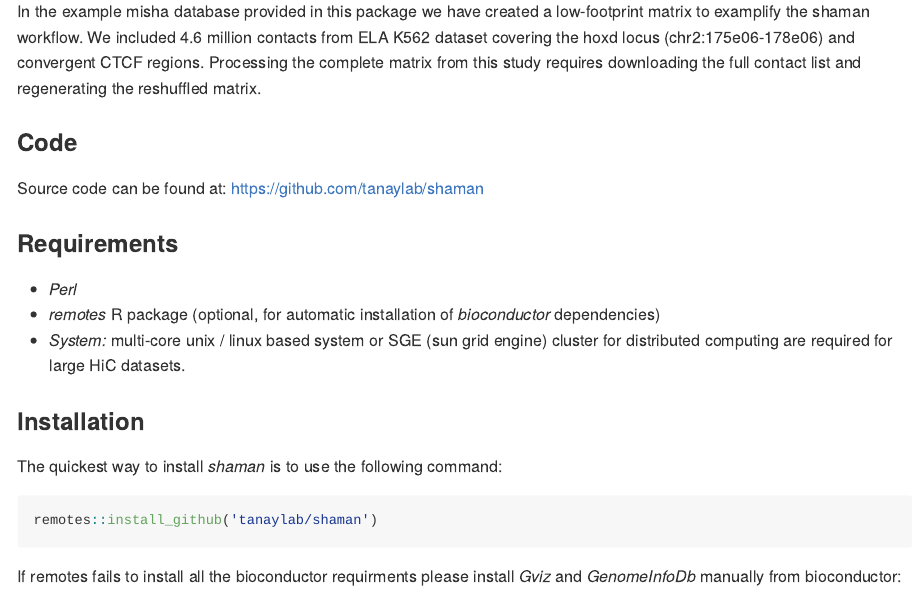
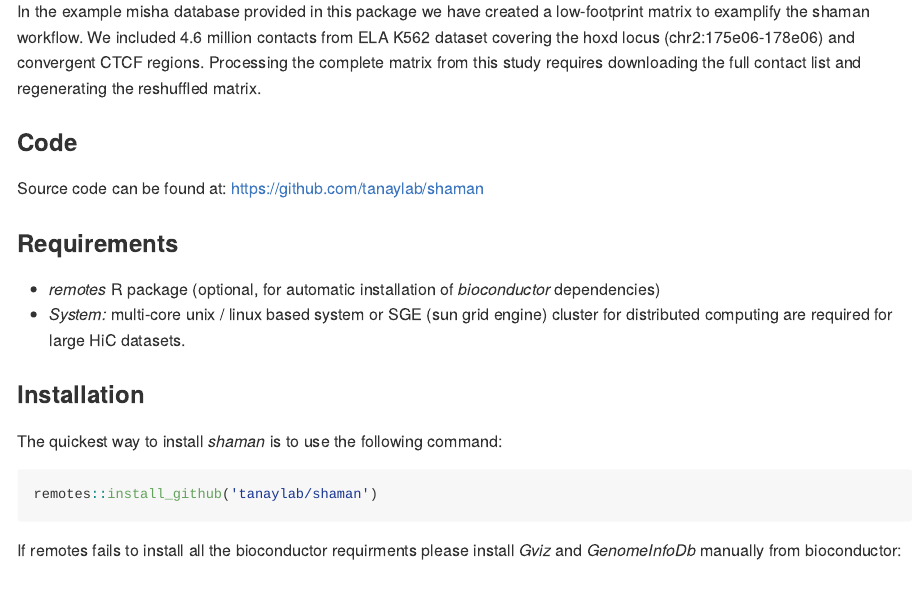
Before and after one commit to tanaylab/shaman, an R Markdown document (README.Rmd): the page in a window 1100 px wide, from 580 px down. The pictures show the output file README.md that the author committed with the source, drawn offline in the style of GitHub; long lines of code are wrapped.

Commit message:
chore: drop the unused shaman.ks_pl option and the Perl requirement
The score no longer runs inst/perl/hic_merge_ks.pl, so the option that
named it is unused and Perl is not needed at run time. The script stays
as the reference that tests/testthat/test-merge_ks.R compares against
(those tests skip when perl is missing).

```diff
--- a/README.Rmd
+++ b/README.Rmd
@@ -30,7 +30,6 @@ Source code can be found at:
 https://github.com/tanaylab/shaman
 
 ### Requirements
-- _Perl_
 - _remotes_ R package (optional, for automatic installation of *bioconductor* dependencies)
 - _System:_ multi-core unix / linux based system or SGE (sun grid engine) cluster for distributed computing are required for large HiC datasets.
 
```
Also changed, not shown: README.md, 1 other file.
